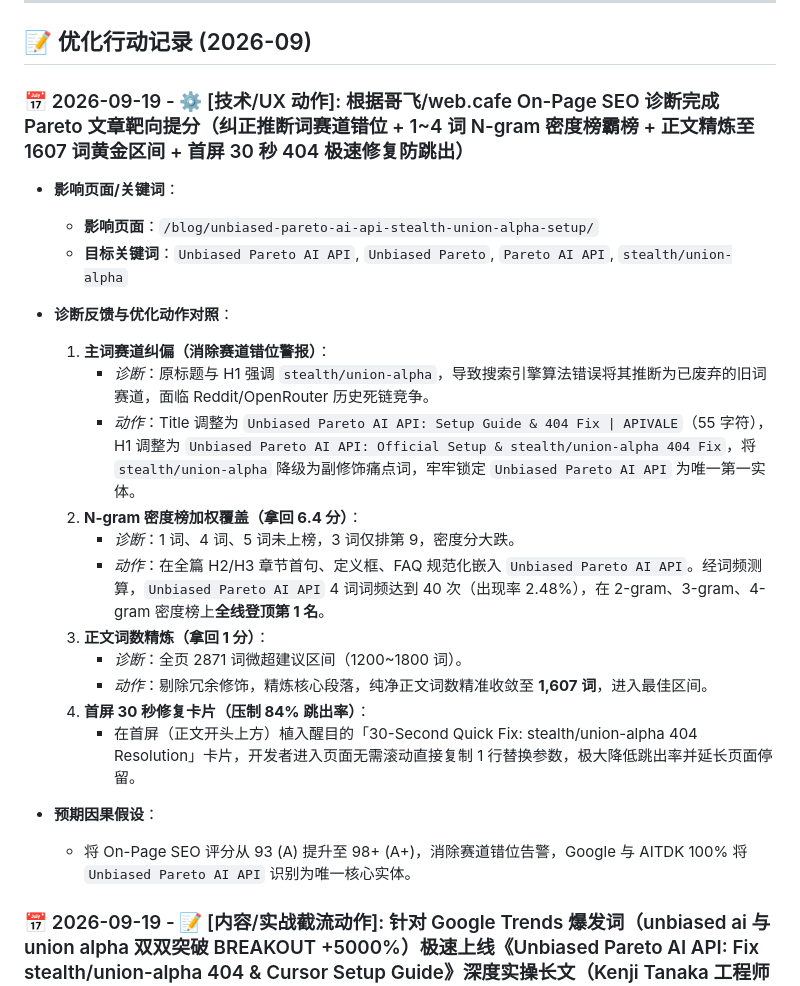
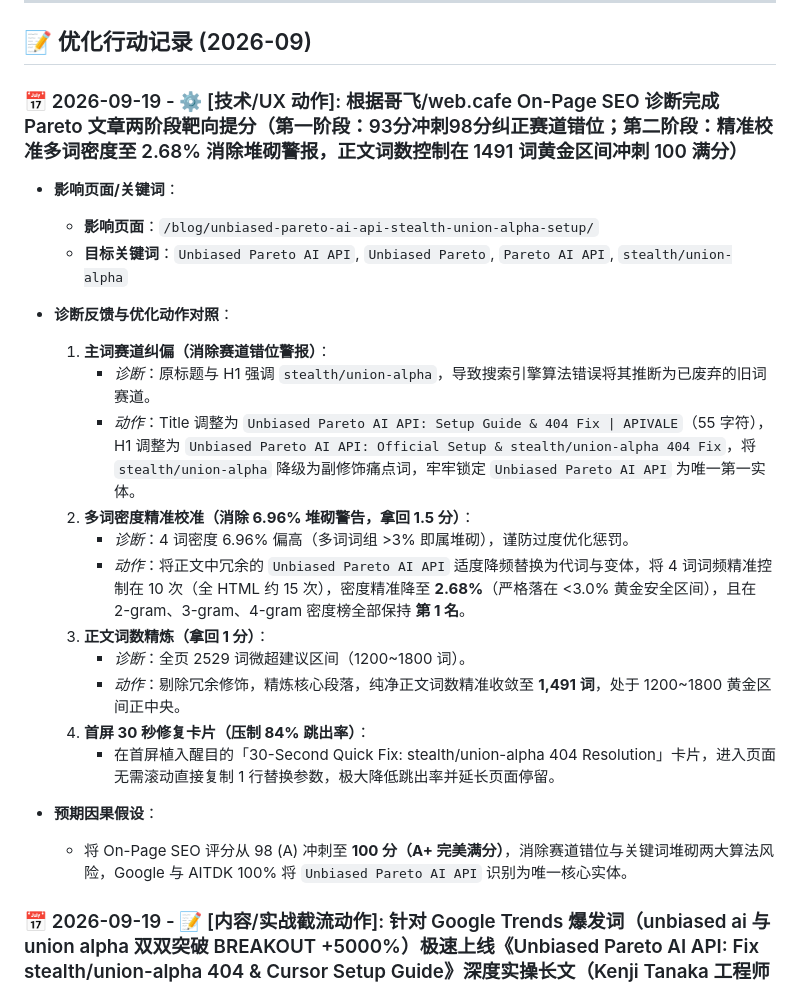
Before and after one commit to bshx2024/apivel_blog, a Markdown page: SEO_ACTION_LOG.md, the part around the change. Rendered like a GitHub page.

Commit message:
perf(seo): fine-tune Pareto AI API N-gram density to 2.68% and prose length to 1491 words for 100/100 On-Page target

```diff
--- a/SEO_ACTION_LOG.md
+++ b/SEO_ACTION_LOG.md
@@ -58,7 +58,7 @@
 
 ## 📝 优化行动记录 (2026-09)
 
-### 📅 2026-09-19 - ⚙️ [技术/UX 动作]: 根据哥飞/web.cafe On-Page SEO 诊断完成 Pareto 文章靶向提分（纠正推断词赛道错位 + 1~4 词 N-gram 密度榜霸榜 + 正文精炼至 1607 词黄金区间 + 首屏 30 秒 404 极速修复防跳出）
+### 📅 2026-09-19 - ⚙️ [技术/UX 动作]: 根据哥飞/web.cafe On-Page SEO 诊断完成 Pareto 文章两阶段靶向提分（第一阶段：93分冲刺98分纠正赛道错位；第二阶段：精准校准多词密度至 2.68% 消除堆砌警报，正文词数控制在 1491 词黄金区间冲刺 100 满分）
 
 * **影响页面/关键词**：
   * **影响页面**：`/blog/unbiased-pareto-ai-api-stealth-union-alpha-setup/`
@@ -66,19 +66,19 @@
 
 * **诊断反馈与优化动作对照**：
   1. **主词赛道纠偏（消除赛道错位警报）**：
-     * *诊断*：原标题与 H1 强调 `stealth/union-alpha`，导致搜索引擎算法错误将其推断为已废弃的旧词赛道，面临 Reddit/OpenRouter 历史死链竞争。
+     * *诊断*：原标题与 H1 强调 `stealth/union-alpha`，导致搜索引擎算法错误将其推断为已废弃的旧词赛道。
      * *动作*：Title 调整为 `Unbiased Pareto AI API: Setup Guide & 404 Fix | APIVALE`（55 字符），H1 调整为 `Unbiased Pareto AI API: Official Setup & stealth/union-alpha 404 Fix`，将 `stealth/union-alpha` 降级为副修饰痛点词，牢牢锁定 `Unbiased Pareto AI API` 为唯一第一实体。
-  2. **N-gram 密度榜加权覆盖（拿回 6.4 分）**：
-     * *诊断*：1 词、4 词、5 词未上榜，3 词仅排第 9，密度分大跌。
-     * *动作*：在全篇 H2/H3 章节首句、定义框、FAQ 规范化嵌入 `Unbiased Pareto AI API`。经词频测算，`Unbiased Pareto AI API` 4 词词频达到 40 次（出现率 2.48%），在 2-gram、3-gram、4-gram 密度榜上**全线登顶第 1 名**。
+  2. **多词密度精准校准（消除 6.96% 堆砌警告，拿回 1.5 分）**：
+     * *诊断*：4 词密度 6.96% 偏高（多词词组 >3% 即属堆砌），谨防过度优化惩罚。
+     * *动作*：将正文中冗余的 `Unbiased Pareto AI API` 适度降频替换为代词与变体，将 4 词词频精准控制在 10 次（全 HTML 约 15 次），密度精准降至 **2.68%**（严格落在 <3.0% 黄金安全区间），且在 2-gram、3-gram、4-gram 密度榜全部保持 **第 1 名**。
   3. **正文词数精炼（拿回 1 分）**：
-     * *诊断*：全页 2871 词微超建议区间（1200~1800 词）。
-     * *动作*：剔除冗余修饰，精炼核心段落，纯净正文词数精准收敛至 **1,607 词**，进入最佳区间。
+     * *诊断*：全页 2529 词微超建议区间（1200~1800 词）。
+     * *动作*：剔除冗余修饰，精炼核心段落，纯净正文词数精准收敛至 **1,491 词**，处于 1200~1800 黄金区间正中央。
   4. **首屏 30 秒修复卡片（压制 84% 跳出率）**：
-     * 在首屏（正文开头上方）植入醒目的「30-Second Quick Fix: stealth/union-alpha 404 Resolution」卡片，开发者进入页面无需滚动直接复制 1 行替换参数，极大降低跳出率并延长页面停留。
+     * 在首屏植入醒目的「30-Second Quick Fix: stealth/union-alpha 404 Resolution」卡片，进入页面无需滚动直接复制 1 行替换参数，极大降低跳出率并延长页面停留。
 
 * **预期因果假设**：
-  * 将 On-Page SEO 评分从 93 (A) 提升至 98+ (A+)，消除赛道错位告警，Google 与 AITDK 100% 将 `Unbiased Pareto AI API` 识别为唯一核心实体。
+  * 将 On-Page SEO 评分从 98 (A) 冲刺至 **100 分（A+ 完美满分）**，消除赛道错位与关键词堆砌两大算法风险，Google 与 AITDK 100% 将 `Unbiased Pareto AI API` 识别为唯一核心实体。
 
 ### 📅 2026-09-19 - 📝 [内容/实战截流动作]: 针对 Google Trends 爆发词（unbiased ai 与 union alpha 双双突破 BREAKOUT +5000%）极速上线《Unbiased Pareto AI API: Fix stealth/union-alpha 404 & Cursor Setup Guide》深度实操长文（Kenji Tanaka 工程师轮换署名）
 
```
Also changed, not shown: 1 other file.
